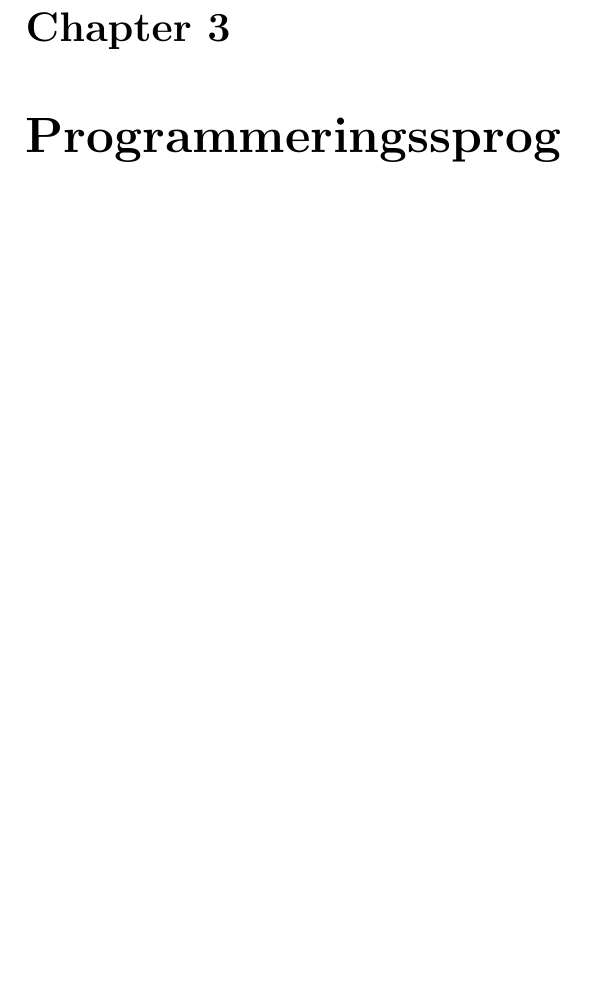
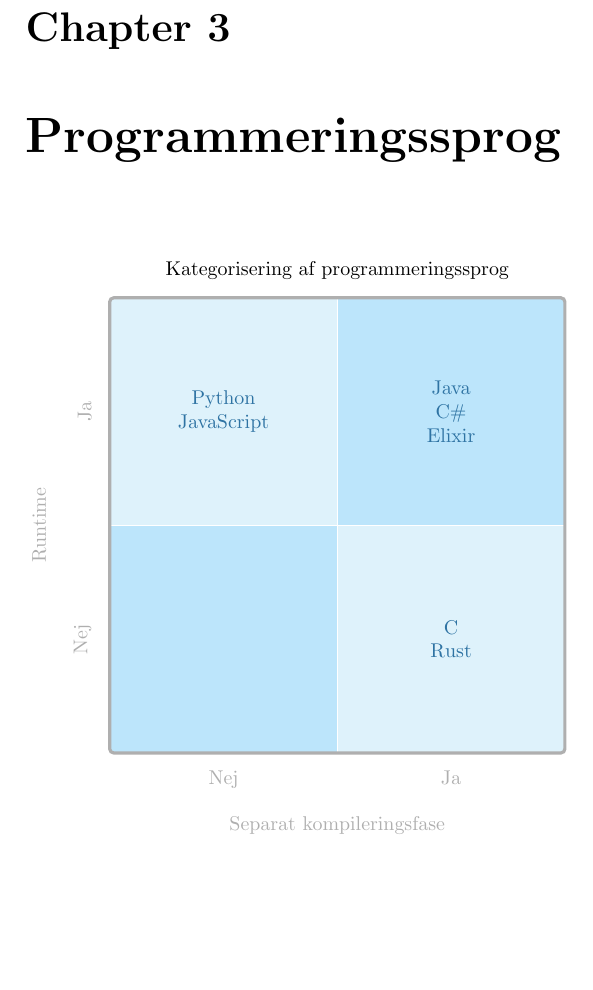
Before and after one commit to aslakjohansen/progintro, a LaTeX book (doc/document.tex, which reads doc/contents/lang/main.tex): part of page 9 of 25, cut so that both start at the same text, the shorter picture padded with empty space. Compiled offline with pdfLaTeX.

Commit message:
Added base figure for categorization of programming languages

```diff
--- a/doc/contents/lang/main.tex
+++ b/doc/contents/lang/main.tex
@@ -1,2 +1,20 @@
 \chapter{Programmeringssprog}
 \label{sec:lang}
+
+% inspiration: https://tex.stackexchange.com/questions/309425/how-is-it-possible-to-make-a-magic-quadrant
+\begin{tikzpicture}[squares/.style={align=center, text width=3cm, text=bluetext, minimum width=4cm, minimum height=4cm}]
+
+    \node[squares,fill=lightblue] (A) at (0,0) {Python\\JavaScript};
+    \node[squares,fill=darkblue,anchor=west] (B) at (A.east) {Java\\C\#\\Elixir};
+    \node[squares,fill=darkblue,anchor=north] (C) at (A.south){};
+    \node[squares,fill=lightblue,anchor=north] (D) at (B.south) {C\\Rust};
+    \node[inner sep=0pt,draw=grey,ultra thick,rounded corners=2pt,fit=(A)(B)(C)(D)] {};
+
+    \node[align=center,anchor=south,yshift=2mm] at (A.north east) {Kategorisering af programmeringssprog};
+    \node[anchor=east,text=grey,xshift=-2mm] at (A.west) {\rotatebox{90}{Ja}};
+    \node[anchor=east,text=grey,xshift=-1cm,align=right] at (A.south west) {\rotatebox{90}{Runtime}};
+    \node[anchor=east,text=grey,xshift=-2mm] at (C.west) {\rotatebox{90}{Nej}};
+    \node[anchor=north,text=grey,yshift=-2mm] at (C.south) {Nej};
+    \node[anchor=north,text=grey,yshift=-1cm] at (C.south east) {Separat kompileringsfase};
+    \node[anchor=north,text=grey,yshift=-2mm] at (D.south) {Ja};
+\end{tikzpicture}
```
Also changed, not shown: doc/document.tex (+12 -0 lines).
